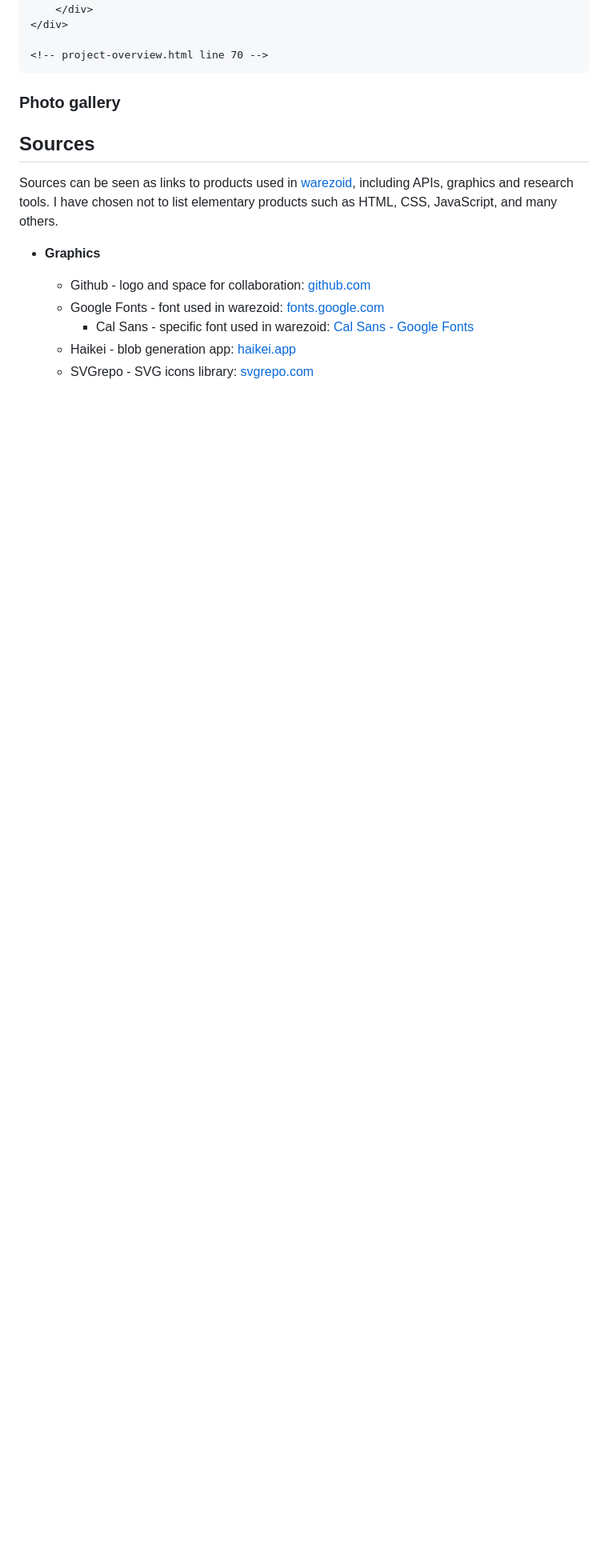
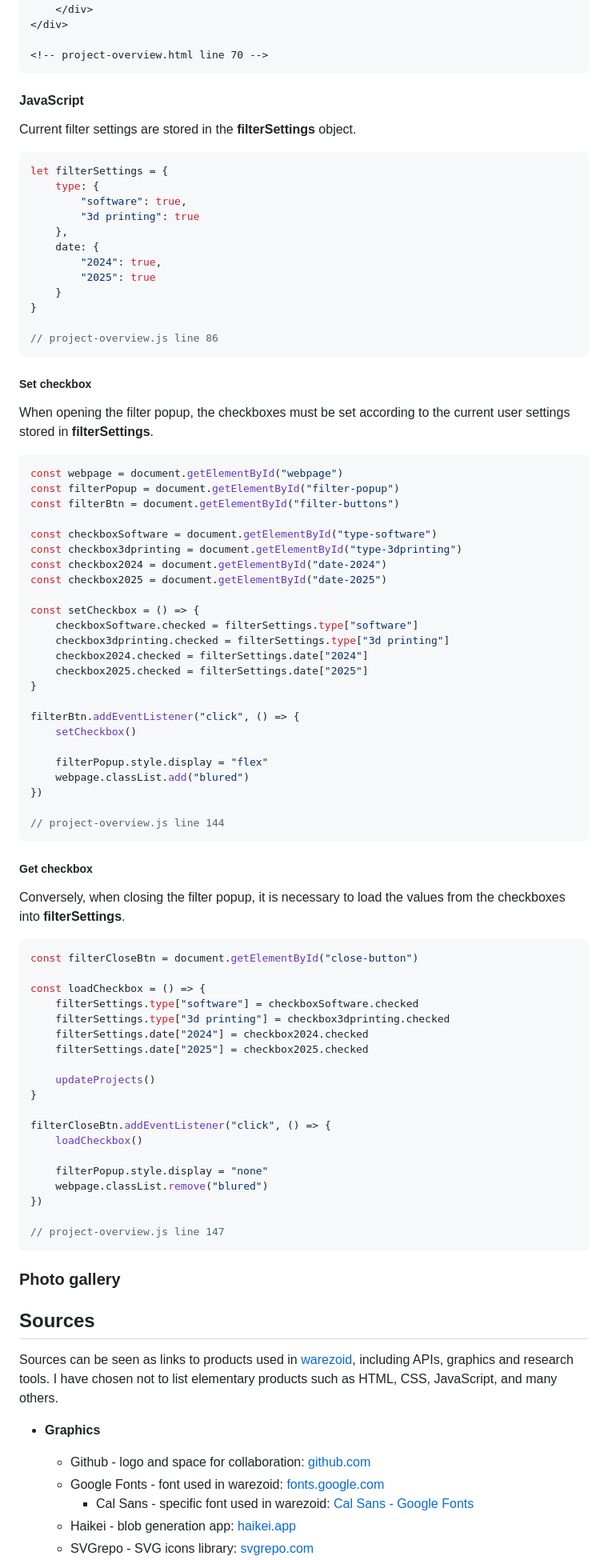
Before and after one commit to warezoid/warezoid.com, a Markdown page: README.md, the part around the change printed below. Shown: that part at 80% size. Drawn GitHub-style; blank space fills up the shorter version.

Commit message:
[ Version 1.15.13 ] - project filtering JavaScript writing has begun.

````diff
--- a/README.md
+++ b/README.md
@@ -360,6 +362,79 @@ The second part is a popup filter, which is activated by pressing the filter but
 <!-- project-overview.html line 70 -->
 ```
 
+#### JavaScript
+Current filter settings are stored in the **filterSettings** object.
+
+```javascript
+let filterSettings = {
+    type: {
+        "software": true,
+        "3d printing": true
+    },
+    date: {
+        "2024": true,
+        "2025": true
+    }
+}
+
+// project-overview.js line 86
+```
+
+##### Set checkbox
+When opening the filter popup, the checkboxes must be set according to the current user settings stored in **filterSettings**.
+
+```javascript
+const webpage = document.getElementById("webpage")
+const filterPopup = document.getElementById("filter-popup")
+const filterBtn = document.getElementById("filter-buttons")
+
+const checkboxSoftware = document.getElementById("type-software")
+const checkbox3dprinting = document.getElementById("type-3dprinting")
+const checkbox2024 = document.getElementById("date-2024")
+const checkbox2025 = document.getElementById("date-2025")
+
+const setCheckbox = () => {
+    checkboxSoftware.checked = filterSettings.type["software"]
+    checkbox3dprinting.checked = filterSettings.type["3d printing"]
+    checkbox2024.checked = filterSettings.date["2024"]
+    checkbox2025.checked = filterSettings.date["2025"]
+}
+
+filterBtn.addEventListener("click", () => {
+    setCheckbox()
+
+    filterPopup.style.display = "flex"
+    webpage.classList.add("blured")
+})
+
+// project-overview.js line 144
+```
+
+##### Get checkbox
+Conversely, when closing the filter popup, it is necessary to load the values from the checkboxes into **filterSettings**.
+
+```javascript
+const filterCloseBtn = document.getElementById("close-button")
+
+const loadCheckbox = () => {
+    filterSettings.type["software"] = checkboxSoftware.checked
+    filterSettings.type["3d printing"] = checkbox3dprinting.checked
+    filterSettings.date["2024"] = checkbox2024.checked
+    filterSettings.date["2025"] = checkbox2025.checked
+
+    updateProjects()
+}
+
+filterCloseBtn.addEventListener("click", () => {
+    loadCheckbox()
+
+    filterPopup.style.display = "none"
+    webpage.classList.remove("blured")
+})
+
+// project-overview.js line 147
+```
+
 
 ### Photo gallery
 
````
Also changed, not shown: other parts of README.md (+2 -0 lines).
